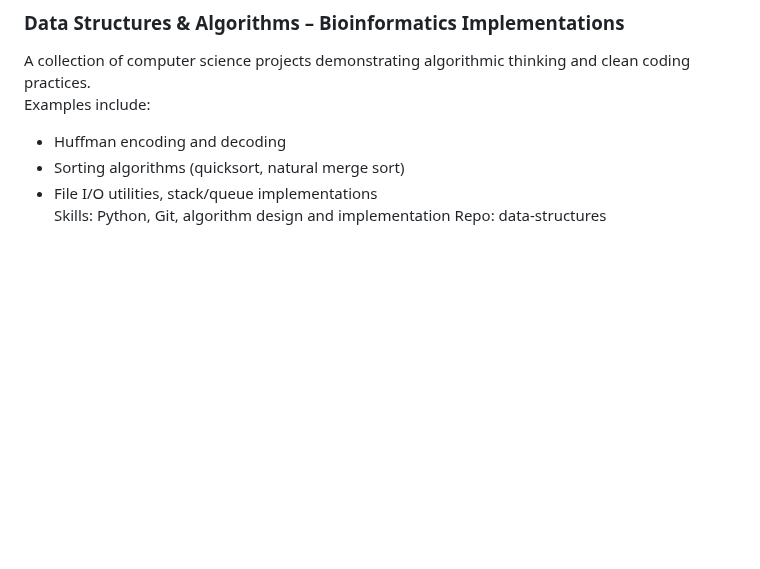
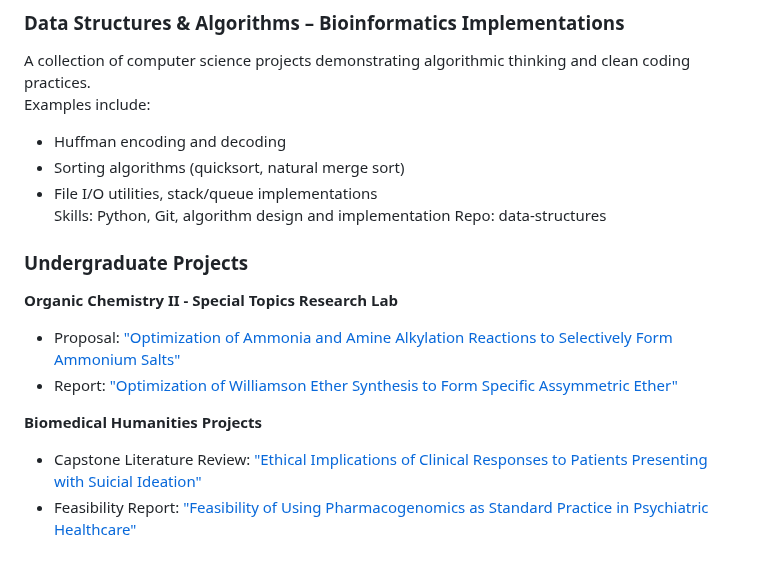
Before and after one commit to splane00/sami-lane-portfolio, a Markdown page: README.md, the part around the change. Rendered like a GitHub page; blank space fills up the shorter version.

```diff
--- a/README.md
+++ b/README.md
@@ -51,3 +51,13 @@ Examples include:
 - File I/O utilities, stack/queue implementations
 Skills: Python, Git, algorithm design and implementation
 Repo: data-structures
+
+
+### Undergraduate Projects
+**Organic Chemistry II - Special Topics Research Lab**
+- Proposal: ["Optimization of Ammonia and Amine Alkylation Reactions to Selectively Form Ammonium Salts"](https://github.com/splane00/undergrad/blob/main/Optimization%20of%20Alkylation%20OCII.pdf)
+- Report: ["Optimization of Williamson Ether Synthesis to Form Specific Assymmetric Ether"](https://github.com/splane00/undergrad/blob/main/Williamson%20Ether%20Synthesis%20OCII.pdf)
+
+**Biomedical Humanities Projects**
+- Capstone Literature Review: ["Ethical Implications of Clinical Responses to Patients Presenting with Suicial Ideation"](https://github.com/splane00/undergrad/blob/main/BHUM%20Lit%20Review.pdf)
+- Feasibility Report: ["Feasibility of Using Pharmacogenomics as Standard Practice in Psychiatric Healthcare"](https://github.com/splane00/undergrad/blob/main/Feasibility_of_Using_Pharmacogenomics_in_Psychiatric_Healthcare_APA.pdf)
```
